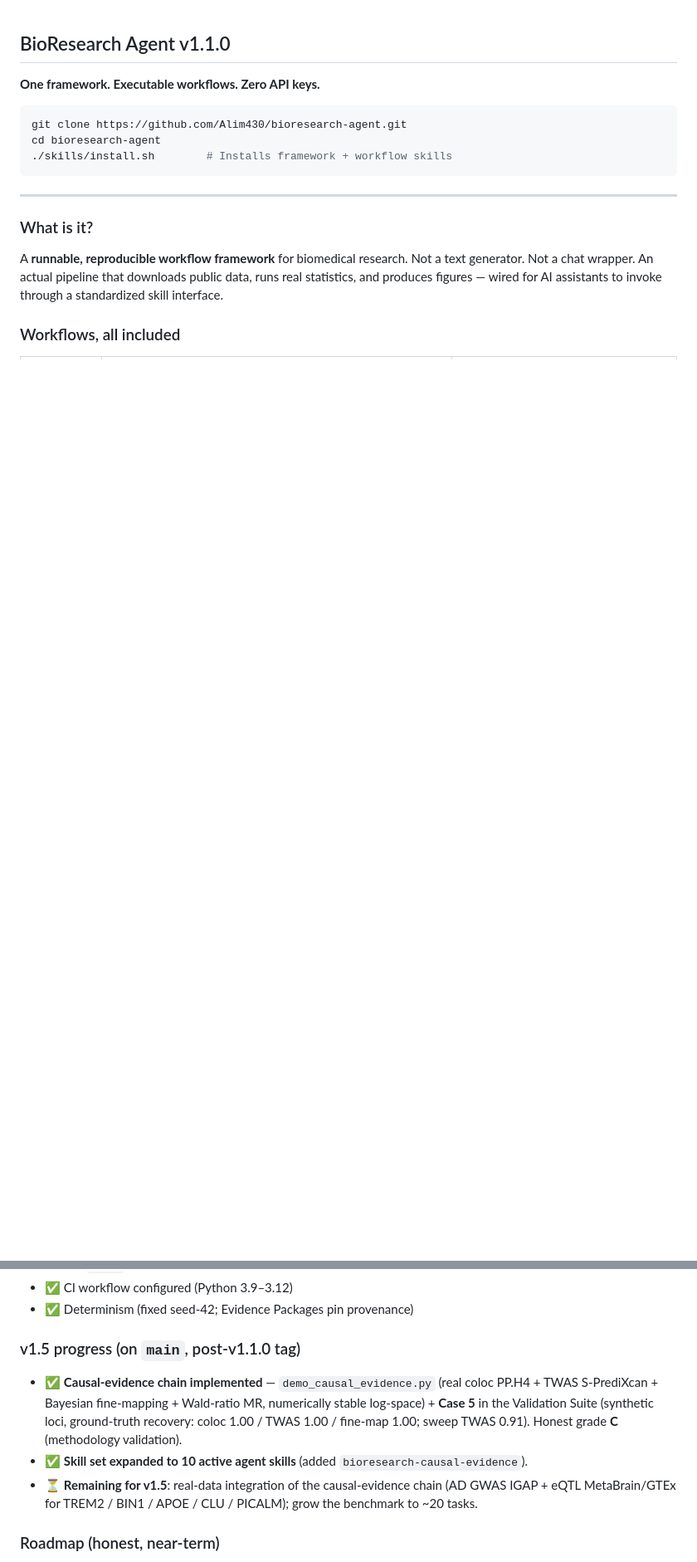
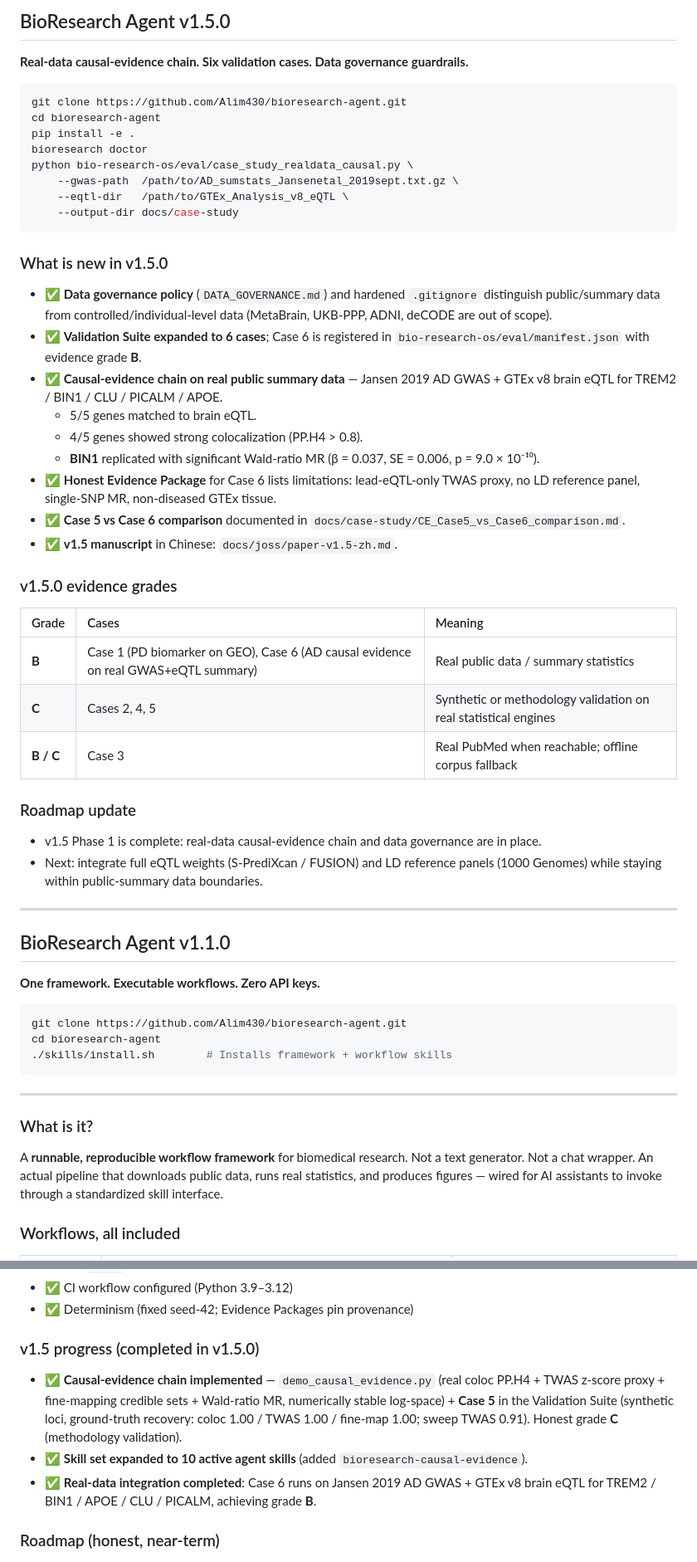
Before and after one commit to Alim430/bioresearch-agent, a Markdown page: RELEASE_NOTES.md, 2 parts joined by grey strips. Shown at 83% size. GitHub-like rendering; blank space fills up the shorter version.

````diff
--- a/RELEASE_NOTES.md
+++ b/RELEASE_NOTES.md
@@ -1,3 +1,45 @@
+## BioResearch Agent v1.5.0
+
+**Real-data causal-evidence chain. Six validation cases. Data governance guardrails.**
+
+```bash
+git clone https://github.com/Alim430/bioresearch-agent.git
+cd bioresearch-agent
+pip install -e .
+bioresearch doctor
+python bio-research-os/eval/case_study_realdata_causal.py \
+    --gwas-path  /path/to/AD_sumstats_Jansenetal_2019sept.txt.gz \
+    --eqtl-dir   /path/to/GTEx_Analysis_v8_eQTL \
+    --output-dir docs/case-study
+```
+
+### What is new in v1.5.0
+
+- ✅ **Data governance policy** (`DATA_GOVERNANCE.md`) and hardened `.gitignore` distinguish public/summary data from controlled/individual-level data (MetaBrain, UKB-PPP, ADNI, deCODE are out of scope).
+- ✅ **Validation Suite expanded to 6 cases**; Case 6 is registered in `bio-research-os/eval/manifest.json` with evidence grade **B**.
+- ✅ **Causal-evidence chain on real public summary data** — Jansen 2019 AD GWAS + GTEx v8 brain eQTL for TREM2 / BIN1 / CLU / PICALM / APOE.
+  - 5/5 genes matched to brain eQTL.
+  - 4/5 genes showed strong colocalization (PP.H4 > 0.8).
+  - **BIN1** replicated with significant Wald-ratio MR (β = 0.037, SE = 0.006, p = 9.0 × 10⁻¹⁰).
+- ✅ **Honest Evidence Package** for Case 6 lists limitations: lead-eQTL-only TWAS proxy, no LD reference panel, single-SNP MR, non-diseased GTEx tissue.
+- ✅ **Case 5 vs Case 6 comparison** documented in `docs/case-study/CE_Case5_vs_Case6_comparison.md`.
+- ✅ **v1.5 manuscript** in Chinese: `docs/joss/paper-v1.5-zh.md`.
+
+### v1.5.0 evidence grades
+
+| Grade | Cases | Meaning |
+|:---|:---|:---|
+| **B** | Case 1 (PD biomarker on GEO), Case 6 (AD causal evidence on real GWAS+eQTL summary) | Real public data / summary statistics |
+| **C** | Cases 2, 4, 5 | Synthetic or methodology validation on real statistical engines |
+| **B / C** | Case 3 | Real PubMed when reachable; offline corpus fallback |
+
+### Roadmap update
+
+- v1.5 Phase 1 is complete: real-data causal-evidence chain and data governance are in place.
+- Next: integrate full eQTL weights (S-PrediXcan / FUSION) and LD reference panels (1000 Genomes) while staying within public-summary data boundaries.
+
+---
+
 ## BioResearch Agent v1.1.0
 
 **One framework. Executable workflows. Zero API keys.**
@@ -84,11 +126,11 @@ An accompanying methods/software paper is **in preparation** (target: cs.SE prim
 - ✅ CI workflow configured (Python 3.9–3.12)
 - ✅ Determinism (fixed seed-42; Evidence Packages pin provenance)
 
-### v1.5 progress (on `main`, post-v1.1.0 tag)
+### v1.5 progress (completed in v1.5.0)
 
-- ✅ **Causal-evidence chain implemented** — `demo_causal_evidence.py` (real coloc PP.H4 + TWAS S-PrediXcan + Bayesian fine-mapping + Wald-ratio MR, numerically stable log-space) + **Case 5** in the Validation Suite (synthetic loci, ground-truth recovery: coloc 1.00 / TWAS 1.00 / fine-map 1.00; sweep TWAS 0.91). Honest grade **C** (methodology validation).
+- ✅ **Causal-evidence chain implemented** — `demo_causal_evidence.py` (real coloc PP.H4 + TWAS z-score proxy + fine-mapping credible sets + Wald-ratio MR, numerically stable log-space) + **Case 5** in the Validation Suite (synthetic loci, ground-truth recovery: coloc 1.00 / TWAS 1.00 / fine-map 1.00; sweep TWAS 0.91). Honest grade **C** (methodology validation).
 - ✅ **Skill set expanded to 10 active agent skills** (added `bioresearch-causal-evidence`).
-- ⏳ **Remaining for v1.5**: real-data integration of the causal-evidence chain (AD GWAS IGAP + eQTL MetaBrain/GTEx for TREM2 / BIN1 / APOE / CLU / PICALM); grow the benchmark to ~20 tasks.
+- ✅ **Real-data integration completed**: Case 6 runs on Jansen 2019 AD GWAS + GTEx v8 brain eQTL for TREM2 / BIN1 / APOE / CLU / PICALM, achieving grade **B**.
 
 ### Roadmap (honest, near-term)
 
````
Also changed, not shown: docs/case-study/CE_Case5_vs_Case6_comparison.md (added, +44 -0 lines), docs/joss/paper-v1.5-zh.md (added, +151 -0 lines).
